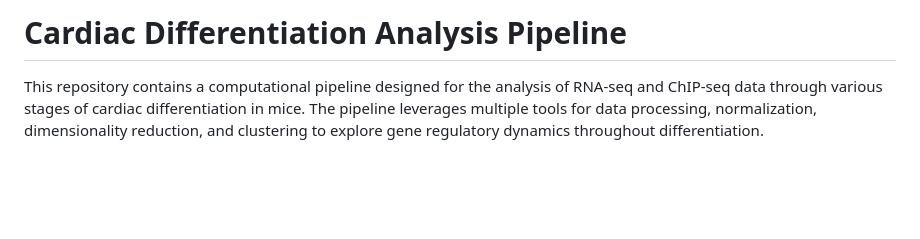
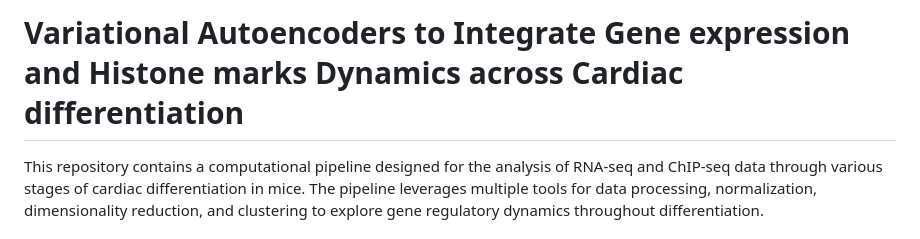
Before and after one commit to espositomario/CardioDiff-VAE, a Markdown page: README.md, the part around the change. GitHub-like rendering; blank space fills up the shorter version.

```diff
--- a/README.md
+++ b/README.md
@@ -1,5 +1,5 @@
 
-# Cardiac Differentiation Analysis Pipeline
+# Variational Autoencoders to Integrate Gene expression and Histone marks Dynamics across Cardiac differentiation
 
 This repository contains a computational pipeline designed for the analysis of RNA-seq and ChIP-seq data through various stages of cardiac differentiation in mice. The pipeline leverages multiple tools for data processing, normalization, dimensionality reduction, and clustering to explore gene regulatory dynamics throughout differentiation.
 
```
